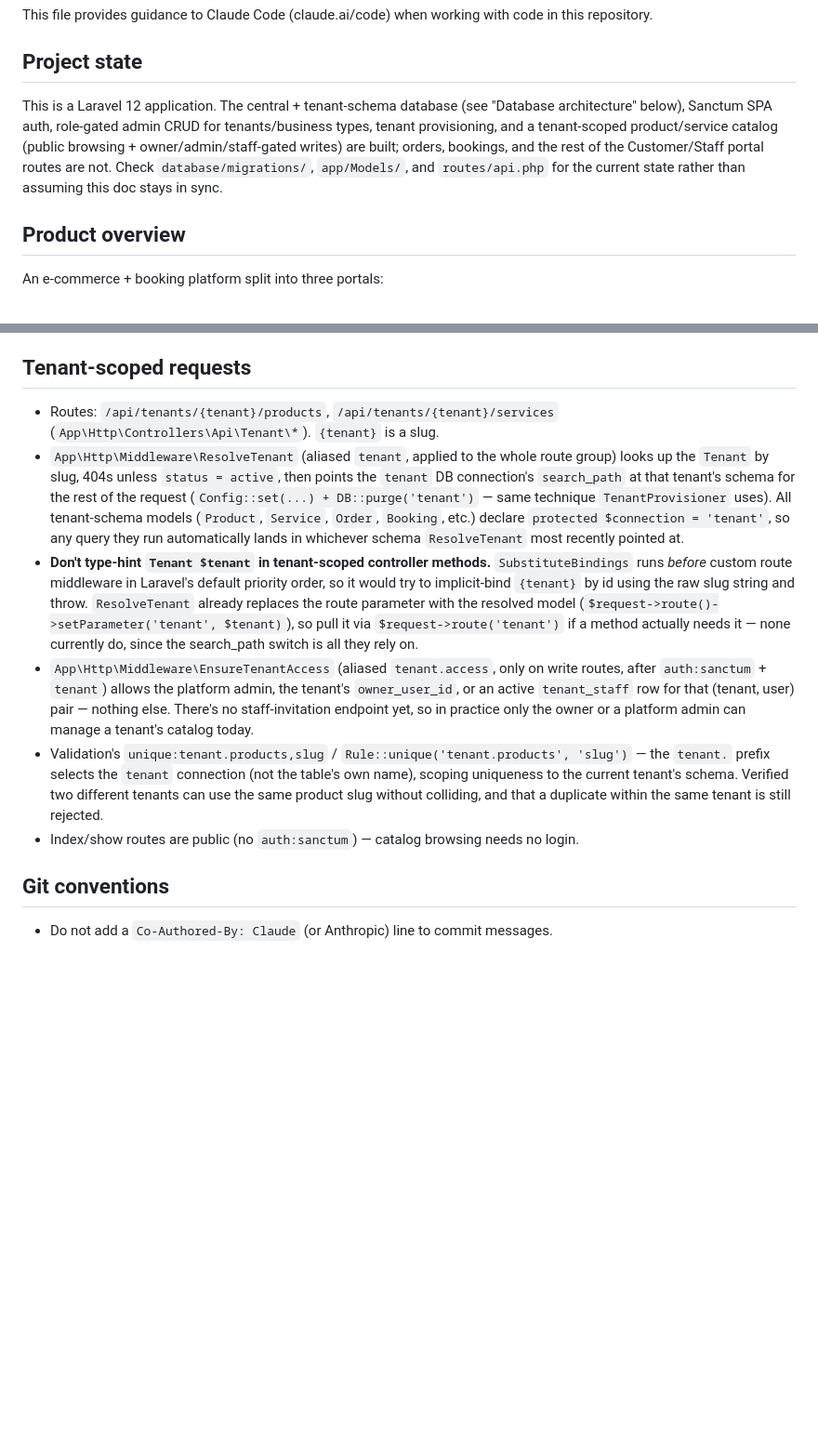
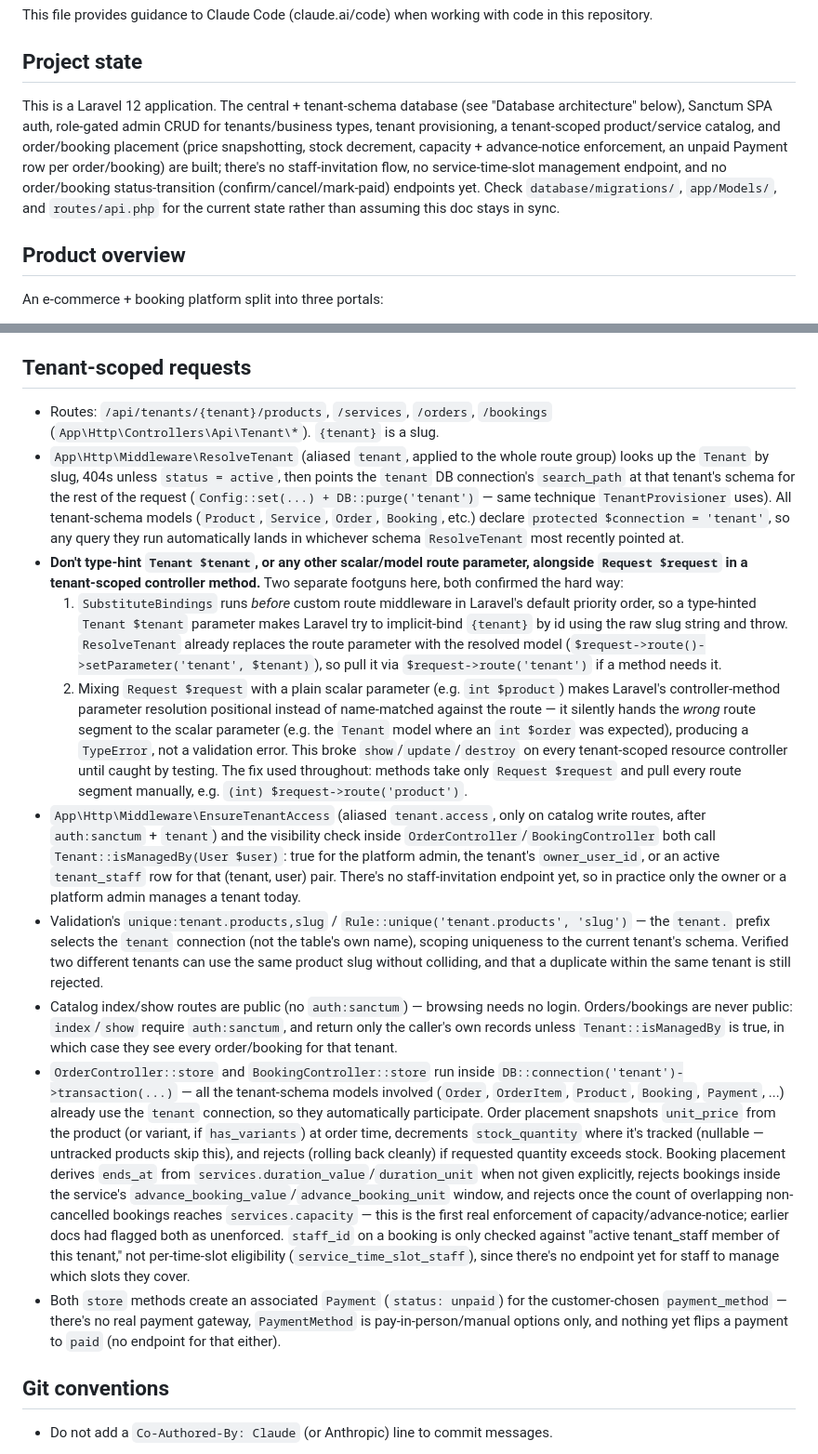
Before and after one commit to bahaa-333/ecommerce-and-booking-system, a Markdown page: backend/CLAUDE.md, 2 parts joined by grey strips. Shown at 93% size. GitHub-like rendering; blank space fills up the shorter version.

Commit message:
Document order/booking placement and the route-parameter footgun in CLAUDE.md

```diff
--- a/backend/CLAUDE.md
+++ b/backend/CLAUDE.md
@@ -4,7 +4,7 @@ This file provides guidance to Claude Code (claude.ai/code) when working with co
 
 ## Project state
 
-This is a Laravel 12 application. The central + tenant-schema database (see "Database architecture" below), Sanctum SPA auth, role-gated admin CRUD for tenants/business types, tenant provisioning, and a tenant-scoped product/service catalog (public browsing + owner/admin/staff-gated writes) are built; orders, bookings, and the rest of the Customer/Staff portal routes are not. Check `database/migrations/`, `app/Models/`, and `routes/api.php` for the current state rather than assuming this doc stays in sync.
+This is a Laravel 12 application. The central + tenant-schema database (see "Database architecture" below), Sanctum SPA auth, role-gated admin CRUD for tenants/business types, tenant provisioning, a tenant-scoped product/service catalog, and order/booking placement (price snapshotting, stock decrement, capacity + advance-notice enforcement, an unpaid Payment row per order/booking) are built; there's no staff-invitation flow, no service-time-slot management endpoint, and no order/booking status-transition (confirm/cancel/mark-paid) endpoints yet. Check `database/migrations/`, `app/Models/`, and `routes/api.php` for the current state rather than assuming this doc stays in sync.
 
 ## Product overview
 
@@ -134,12 +134,16 @@ vendor/bin/pint        # Laravel Pint (PSR-12-based code style)
 
 ## Tenant-scoped requests
 
-- Routes: `/api/tenants/{tenant}/products`, `/api/tenants/{tenant}/services` (`App\Http\Controllers\Api\Tenant\*`). `{tenant}` is a slug.
+- Routes: `/api/tenants/{tenant}/products`, `/services`, `/orders`, `/bookings` (`App\Http\Controllers\Api\Tenant\*`). `{tenant}` is a slug.
 - `App\Http\Middleware\ResolveTenant` (aliased `tenant`, applied to the whole route group) looks up the `Tenant` by slug, 404s unless `status = active`, then points the `tenant` DB connection's `search_path` at that tenant's schema for the rest of the request (`Config::set(...) + DB::purge('tenant')` — same technique `TenantProvisioner` uses). All tenant-schema models (`Product`, `Service`, `Order`, `Booking`, etc.) declare `protected $connection = 'tenant'`, so any query they run automatically lands in whichever schema `ResolveTenant` most recently pointed at.
-- **Don't type-hint `Tenant $tenant` in tenant-scoped controller methods.** `SubstituteBindings` runs *before* custom route middleware in Laravel's default priority order, so it would try to implicit-bind `{tenant}` by id using the raw slug string and throw. `ResolveTenant` already replaces the route parameter with the resolved model (`$request->route()->setParameter('tenant', $tenant)`), so pull it via `$request->route('tenant')` if a method actually needs it — none currently do, since the search_path switch is all they rely on.
-- `App\Http\Middleware\EnsureTenantAccess` (aliased `tenant.access`, only on write routes, after `auth:sanctum` + `tenant`) allows the platform admin, the tenant's `owner_user_id`, or an active `tenant_staff` row for that (tenant, user) pair — nothing else. There's no staff-invitation endpoint yet, so in practice only the owner or a platform admin can manage a tenant's catalog today.
+- **Don't type-hint `Tenant $tenant`, or any other scalar/model route parameter, alongside `Request $request` in a tenant-scoped controller method.** Two separate footguns here, both confirmed the hard way:
+  1. `SubstituteBindings` runs *before* custom route middleware in Laravel's default priority order, so a type-hinted `Tenant $tenant` parameter makes Laravel try to implicit-bind `{tenant}` by id using the raw slug string and throw. `ResolveTenant` already replaces the route parameter with the resolved model (`$request->route()->setParameter('tenant', $tenant)`), so pull it via `$request->route('tenant')` if a method needs it.
+  2. Mixing `Request $request` with a plain scalar parameter (e.g. `int $product`) makes Laravel's controller-method parameter resolution positional instead of name-matched against the route — it silently hands the *wrong* route segment to the scalar parameter (e.g. the `Tenant` model where an `int $order` was expected), producing a `TypeError`, not a validation error. This broke `show`/`update`/`destroy` on every tenant-scoped resource controller until caught by testing. The fix used throughout: methods take only `Request $request` and pull every route segment manually, e.g. `(int) $request->route('product')`.
+- `App\Http\Middleware\EnsureTenantAccess` (aliased `tenant.access`, only on catalog write routes, after `auth:sanctum` + `tenant`) and the visibility check inside `OrderController`/`BookingController` both call `Tenant::isManagedBy(User $user)`: true for the platform admin, the tenant's `owner_user_id`, or an active `tenant_staff` row for that (tenant, user) pair. There's no staff-invitation endpoint yet, so in practice only the owner or a platform admin manages a tenant today.
 - Validation's `unique:tenant.products,slug` / `Rule::unique('tenant.products', 'slug')` — the `tenant.` prefix selects the `tenant` connection (not the table's own name), scoping uniqueness to the current tenant's schema. Verified two different tenants can use the same product slug without colliding, and that a duplicate within the same tenant is still rejected.
-- Index/show routes are public (no `auth:sanctum`) — catalog browsing needs no login.
+- Catalog index/show routes are public (no `auth:sanctum`) — browsing needs no login. Orders/bookings are never public: `index`/`show` require `auth:sanctum`, and return only the caller's own records unless `Tenant::isManagedBy` is true, in which case they see every order/booking for that tenant.
+- `OrderController::store` and `BookingController::store` run inside `DB::connection('tenant')->transaction(...)` — all the tenant-schema models involved (`Order`, `OrderItem`, `Product`, `Booking`, `Payment`, ...) already use the `tenant` connection, so they automatically participate. Order placement snapshots `unit_price` from the product (or variant, if `has_variants`) at order time, decrements `stock_quantity` where it's tracked (nullable — untracked products skip this), and rejects (rolling back cleanly) if requested quantity exceeds stock. Booking placement derives `ends_at` from `services.duration_value`/`duration_unit` when not given explicitly, rejects bookings inside the service's `advance_booking_value`/`advance_booking_unit` window, and rejects once the count of overlapping non-cancelled bookings reaches `services.capacity` — this is the first real enforcement of capacity/advance-notice; earlier docs had flagged both as unenforced. `staff_id` on a booking is only checked against "active tenant_staff member of this tenant," not per-time-slot eligibility (`service_time_slot_staff`), since there's no endpoint yet for staff to manage which slots they cover.
+- Both `store` methods create an associated `Payment` (`status: unpaid`) for the customer-chosen `payment_method` — there's no real payment gateway, `PaymentMethod` is pay-in-person/manual options only, and nothing yet flips a payment to `paid` (no endpoint for that either).
 
 ## Git conventions
 
```
